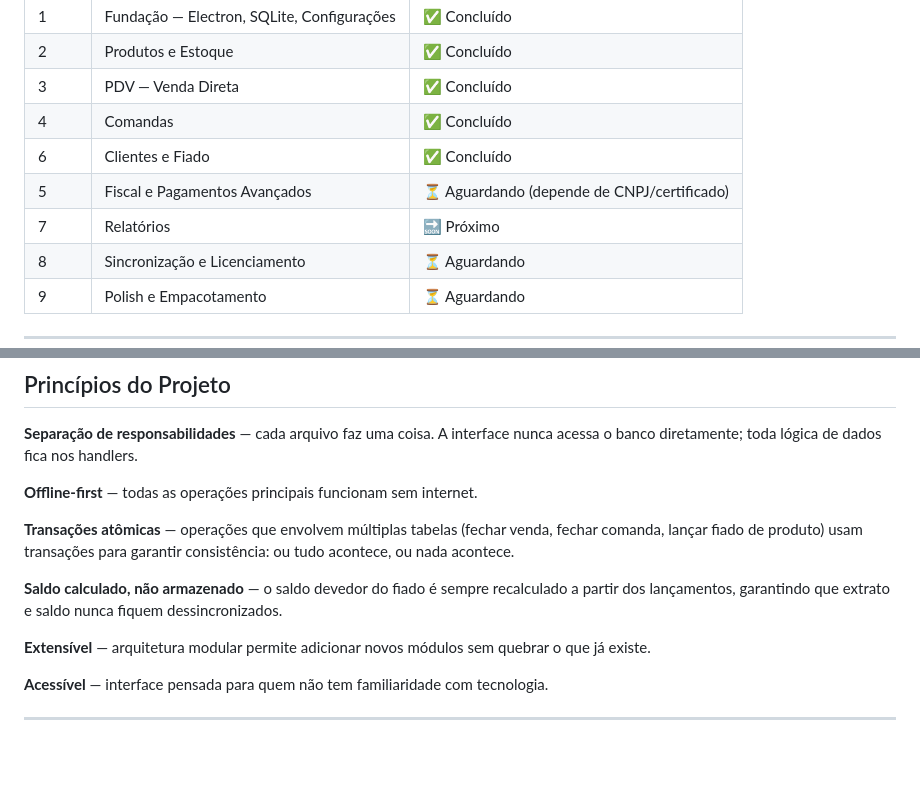
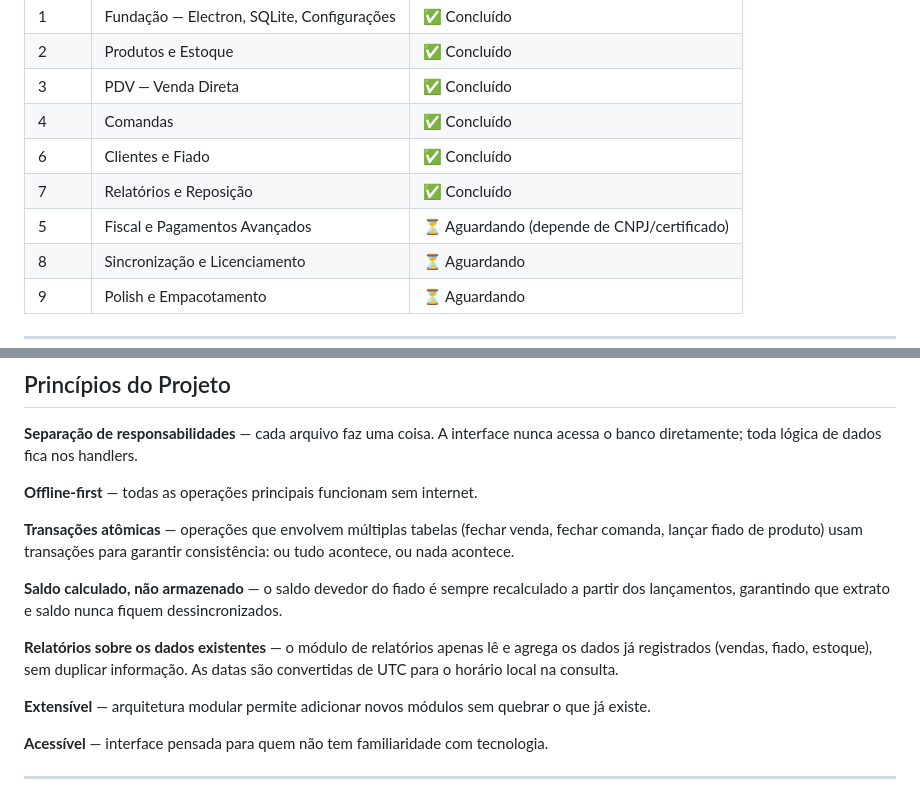
Before and after one commit to NandaRomao/balcao-pdv, a Markdown page: README.md, 2 parts joined by grey strips. Drawn GitHub-style; blank space fills up the shorter version.

```diff
--- a/README.md
+++ b/README.md
@@ -61,8 +64,8 @@ Este sistema resolve isso com uma solução simples, acessível e que funciona *
 | 3 | PDV — Venda Direta | ✅ Concluído |
 | 4 | Comandas | ✅ Concluído |
 | 6 | Clientes e Fiado | ✅ Concluído |
+| 7 | Relatórios e Reposição | ✅ Concluído |
 | 5 | Fiscal e Pagamentos Avançados | ⏳ Aguardando (depende de CNPJ/certificado) |
-| 7 | Relatórios | 🔜 Próximo |
 | 8 | Sincronização e Licenciamento | ⏳ Aguardando |
 | 9 | Polish e Empacotamento | ⏳ Aguardando |
 
@@ -147,6 +151,8 @@ npm start
 
 **Saldo calculado, não armazenado** — o saldo devedor do fiado é sempre recalculado a partir dos lançamentos, garantindo que extrato e saldo nunca fiquem dessincronizados.
 
+**Relatórios sobre os dados existentes** — o módulo de relatórios apenas lê e agrega os dados já registrados (vendas, fiado, estoque), sem duplicar informação. As datas são convertidas de UTC para o horário local na consulta.
+
 **Extensível** — arquitetura modular permite adicionar novos módulos sem quebrar o que já existe.
 
 **Acessível** — interface pensada para quem não tem familiaridade com tecnologia.
```
Also changed, not shown: other parts of README.md (+6 -2 lines), docs/screenshots/relatorios.png (added).
